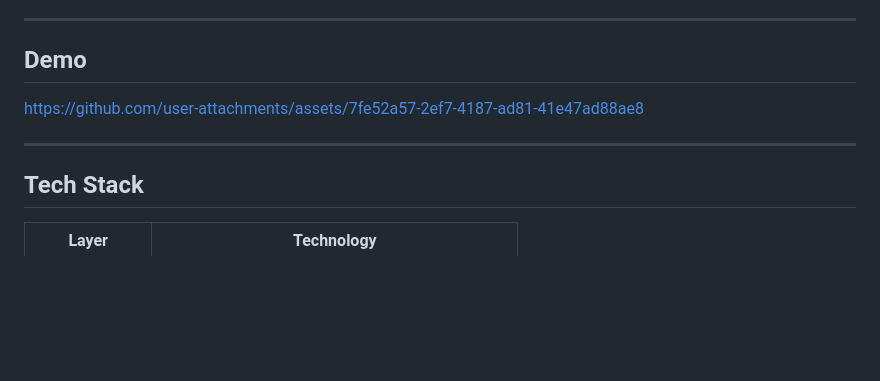
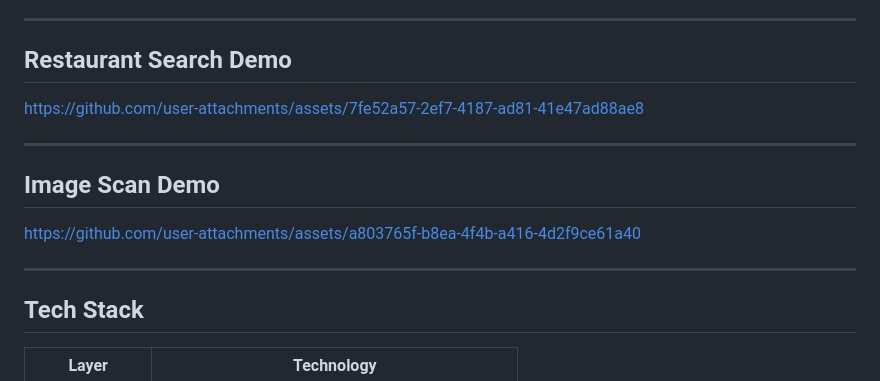
Before and after one commit to zappyvap/MacroHunter, a Markdown page: README.md, the part around the change. Drawn GitHub-style; blank space fills up the shorter version.

Commit message:
Update README with demo sections
Added demo sections for Restaurant Search and Image Scan.

```diff
--- a/README.md
+++ b/README.md
@@ -19,13 +19,20 @@ MacroHunter is a decision support system that solves daily nutrition mathematica
 
 ---
 
-## Demo
+## Restaurant Search Demo
 
 
 https://github.com/user-attachments/assets/7fe52a57-2ef7-4187-ad81-41e47ad88ae8
 
 ---
 
+## Image Scan Demo
+
+
+
+https://github.com/user-attachments/assets/a803765f-b8ea-4f4b-a416-4d2f9ce61a40
+
+---
 ## Tech Stack
 
 | Layer              | Technology                                     |
```
